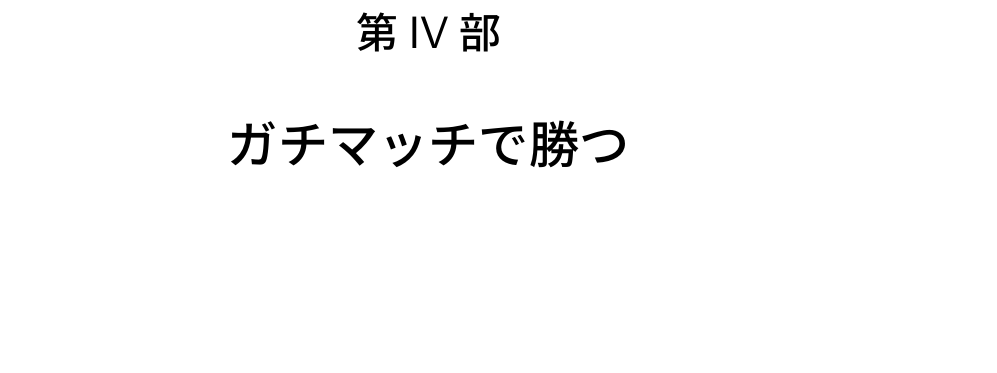
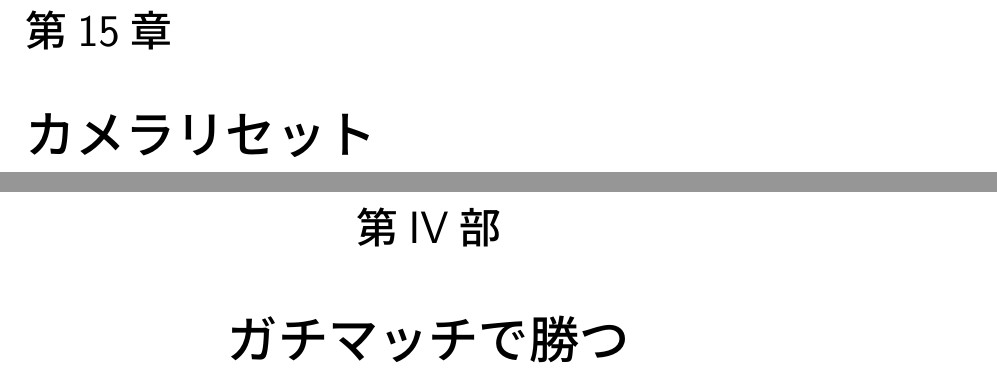
Before and after one commit to sato-toma/report, a LaTeX book (game/splatoon.tex): part of page 39 of 55 before the commit and two parts of pages 41 and 43 of 59 after it, the two joined at a grey line, cut so that both start at the same text, the shorter picture padded with empty space. Compiled offline with pLaTeX and dvipdfmx.

```diff
--- a/game/splatoon.tex
+++ b/game/splatoon.tex
@@ -71,4 +72,5 @@
 \chapter{やられたとカモンとナイス}
+\chapter{カメラリセット}
 
 \part{ガチマッチで勝つ}
 \chapter{ガチエリア}
```
Also changed, not shown: game/splatoon.tex (1 more changed lines).
